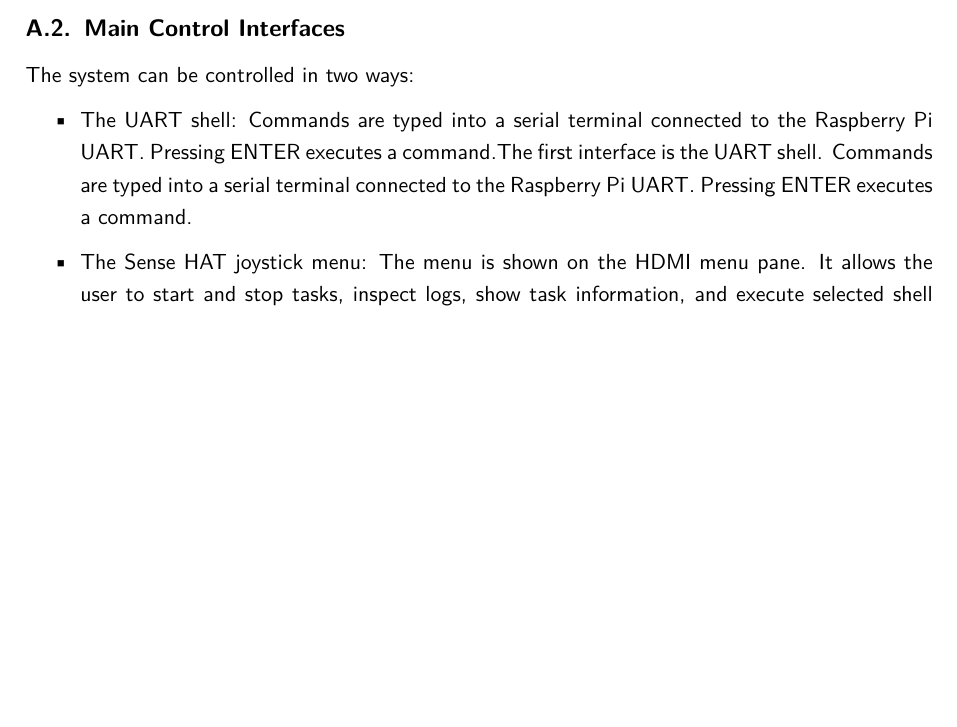
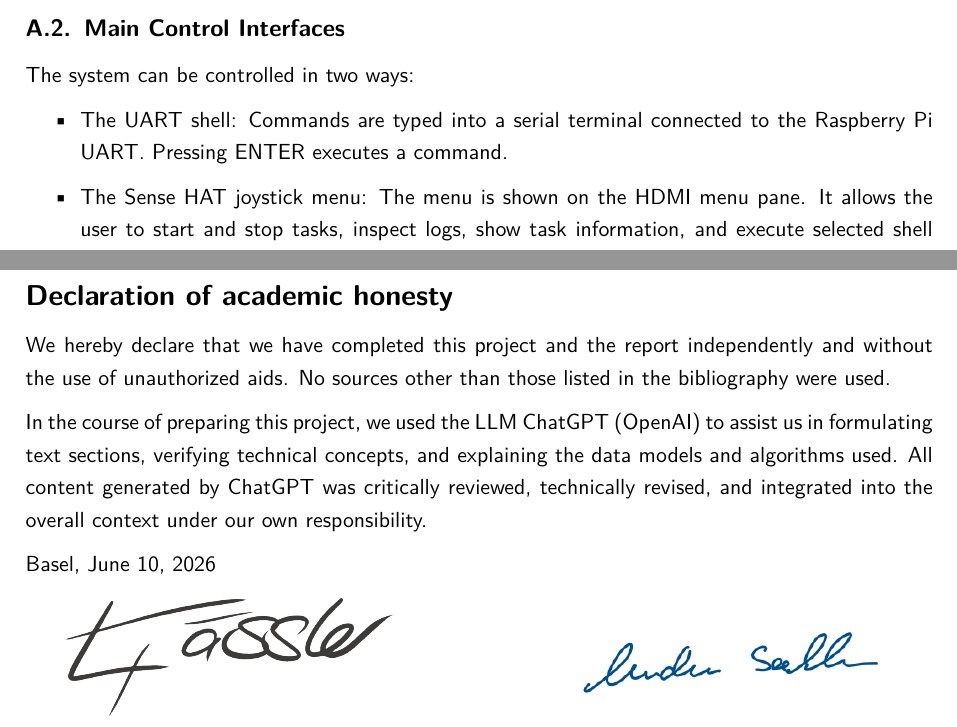
Before and after one commit to Antimon80/raspi-os, a LaTeX document (docs/report/report.tex, which reads docs/report/appendix_user_manual.tex, docs/report/declaration.tex): part of page 8 of 11 before the commit and two parts of pages 9 and 12 of 12 after it, the two joined at a grey line, cut so that both start at the same text, the shorter picture padded with empty space. Compiled offline with pdfLaTeX.

Commit message:
docs: finalized report

```diff
--- a/docs/report/appendix_user_manual.tex
+++ b/docs/report/appendix_user_manual.tex
@@ -24,7 +23,7 @@ Once the message \texttt{"Kernel initialized"} appears, the system is ready for
 
 The system can be controlled in two ways:
 \begin{itemize}
-\item The UART shell: Commands are typed into a serial terminal connected to the Raspberry Pi UART. Pressing ENTER executes a command.The first interface is the UART shell. Commands are typed into a serial terminal connected to the Raspberry Pi UART. Pressing ENTER executes a command.
+\item The UART shell: Commands are typed into a serial terminal connected to the Raspberry Pi UART. Pressing ENTER executes a command.
 \item The Sense HAT joystick menu: The menu is shown on the HDMI menu pane. It allows the user to start and stop tasks, inspect logs, show task information, and execute selected shell commands without typing over UART.
 \end{itemize}
 \subsection{Shell Commands}
--- /dev/null
+++ b/docs/report/declaration.tex
@@ -0,0 +1,21 @@
+\section*{Declaration of academic honesty}
+
+We hereby declare that we have completed this project and the report independently and without the use of unauthorized aids. No sources other than those listed in the bibliography were used.
+
+In the course of preparing this project, we used the LLM ChatGPT (OpenAI) to assist us in formulating text sections, verifying technical concepts, and explaining the data models and algorithms used. All content generated by ChatGPT was critically reviewed, technically revised, and integrated into the overall context under our own responsibility.
+
+Basel, June 10, 2026
+
+\begin{figure}[htbp]
+    \centering
+
+    \begin{minipage}{0.45\textwidth}
+        \centering
+        \includegraphics[width=0.80\textwidth]{images/LF\_Unterschrift.png}
+    \end{minipage}
+    \hfill
+    \begin{minipage}{0.45\textwidth}
+        \centering
+        \includegraphics[width=0.80\textwidth]{images/AS\_Unterschrift.png}
+    \end{minipage}
+\end{figure}
--- a/docs/report/report.tex
+++ b/docs/report/report.tex
@@ -57,3 +65,5 @@
 
 	\clearpage
 	\pagenumbering{gobble}
+	\input{declaration}
+
```
Also changed, not shown: docs/report/report-blx.bib (+2 -2 lines), docs/report/images/AS_Unterschrift.png (added), docs/report/images/LF_Unterschrift.png (added), docs/report/report.pdf, docs/report/appendix_user_manual.tex (1 more changed lines), docs/report/report.tex (9 more changed lines), 1 other file.
